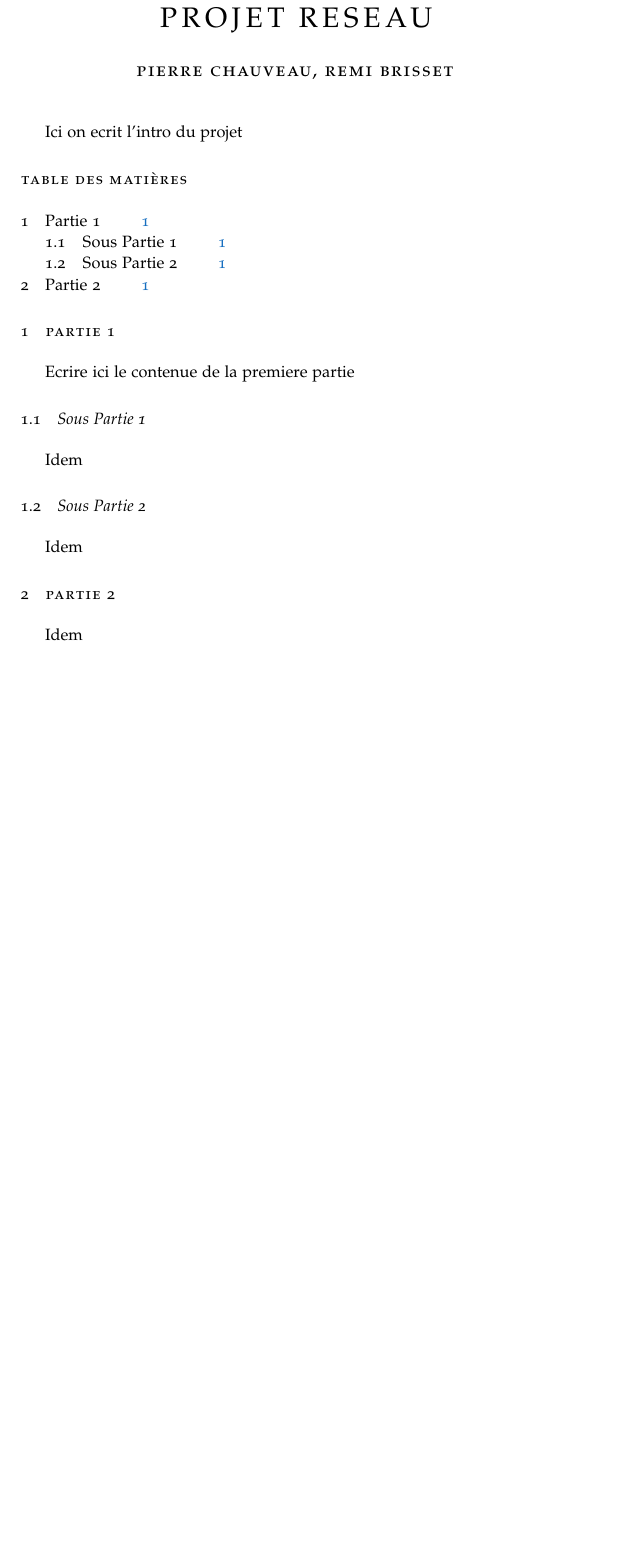
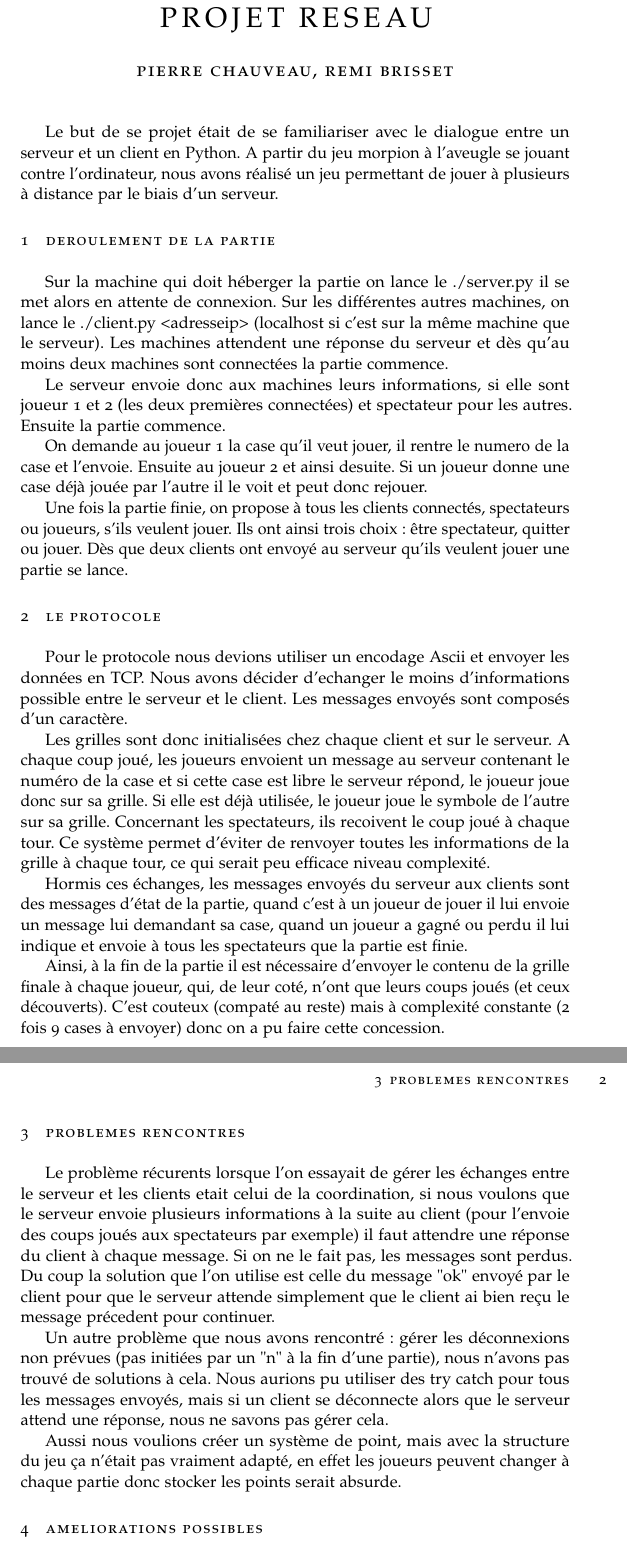
Before and after one commit to ZuperKuchen/ProjResL3BrissetChauveau, a LaTeX document (rapport.tex): part of the page before the commit and two parts of pages 1 and 2 of 2 after it, the two joined at a grey line, cut so that both start at the same text, the shorter picture padded with empty space. Compiled offline with pdfLaTeX.

Commit message:
maj rapport

```diff
--- a/rapport.tex
+++ b/rapport.tex
@@ -2,8 +2,10 @@
 \usepackage{lipsum}
 \usepackage[francais]{babel}
 \usepackage[T1]{fontenc}
+\usepackage[utf8]{inputenc}
 \usepackage{url}
 \usepackage[nochapters]{classicthesis} % nochapters
+
 
 \begin{document}
     \title{\rmfamily\normalfont\spacedallcaps{Projet Reseau}}
@@ -11,17 +13,34 @@
     \date{} % no date
 
     \maketitle
-    Ici on ecrit l'intro du projet
-    \tableofcontents
-
-    \section{Partie 1}
-    Ecrire ici le contenue de la premiere partie
-    \subsection{Sous Partie 1}
-    Idem
-    \subsection{Sous Partie 2}
-    Idem
-
-    \section{Partie 2}
-    Idem
+    Le but de se projet était de se familiariser avec le dialogue entre un serveur et un client en Python. A partir du jeu morpion à l'aveugle se jouant contre l'ordinateur, nous avons réalisé un jeu permettant de jouer à plusieurs à distance par le biais d'un serveur.
 
 
+
+    \section{Deroulement de la partie}
+    Sur la machine  qui doit héberger la partie on lance le ./server.py il se met alors en attente de connexion. Sur les différentes autres machines, on lance le ./client.py <adresseip> (localhost si c'est sur la même machine que le serveur). Les machines attendent une réponse du serveur et dès qu'au moins deux machines sont connectées la partie commence.
+
+    Le serveur envoie donc aux machines leurs informations, si elle sont joueur 1 et 2 (les deux premières connectées) et spectateur pour les autres. Ensuite la partie commence.
+
+    On demande au joueur 1 la case qu'il veut jouer, il rentre le numero de la case et l'envoie. Ensuite au joueur 2 et ainsi desuite. Si un joueur donne une case déjà jouée par l'autre il le voit et peut donc rejouer.
+
+    Une fois la partie finie, on propose à tous les clients connectés, spectateurs ou joueurs, s'ils veulent jouer. Ils ont ainsi trois choix: être spectateur, quitter ou jouer. Dès que deux clients ont envoyé au serveur qu'ils veulent jouer une partie se lance.
+
+    \section{Le Protocole}
+    Pour le protocole nous devions utiliser un encodage Ascii et envoyer les données en TCP. Nous avons décider d'echanger le moins d'informations possible entre le serveur et le client. Les messages envoyés sont composés d'un caractère.
+
+    Les grilles sont donc initialisées chez chaque client et sur le serveur. A chaque coup joué, les joueurs envoient un message au serveur contenant le numéro de la case et si cette case est libre le serveur répond, le joueur joue donc sur sa grille. Si elle est déjà utilisée, le joueur joue le symbole de l'autre sur sa grille. Concernant les spectateurs, ils recoivent le coup joué à chaque tour. Ce système permet d'éviter de renvoyer toutes les informations de la grille à chaque tour, ce qui serait peu efficace niveau complexité.
+
+    Hormis ces échanges, les messages envoyés du serveur aux clients sont des messages d'état de la partie, quand c'est à un joueur de jouer il lui envoie un message lui demandant sa case, quand un joueur a gagné ou perdu il lui indique et envoie à tous les spectateurs que la partie est finie.
+
+    Ainsi, à la fin de la partie il est nécessaire d'envoyer le contenu de la grille finale à chaque joueur, qui, de leur coté, n'ont que leurs coups joués (et ceux découverts). C'est couteux (compaté au reste) mais à complexité constante (2 fois 9 cases à envoyer) donc on a pu faire cette concession.
+
+    \section{Problemes rencontres}
+    Le problème récurents lorsque l'on essayait de gérer les échanges entre le serveur et les clients etait celui de la coordination, si nous voulons que le serveur envoie plusieurs informations à la suite au client (pour l'envoie des coups joués aux spectateurs par exemple) il faut attendre une réponse du client à chaque message. Si on ne le fait pas, les messages sont perdus. Du coup la solution que l'on utilise est celle du message "ok" envoyé par le client pour que le serveur attende simplement que le client ai bien reçu le message précedent pour continuer.
+
+    Un autre problème que nous avons rencontré : gérer les déconnexions non prévues (pas initiées par un "n" à la fin d'une partie), nous n'avons pas trouvé de solutions à cela. Nous aurions pu utiliser des try catch pour tous les messages envoyés, mais si un client se déconnecte alors que le serveur attend une réponse, nous ne savons pas gérer cela.
+
+    Aussi nous voulions créer un système de point, mais avec la structure du jeu ça n'était pas vraiment adapté, en effet les joueurs peuvent changer à chaque partie donc stocker les points serait absurde.
+
+
+    \section{Ameliorations possibles}
```
Also changed, not shown: rapport.tex (7 more changed lines).
